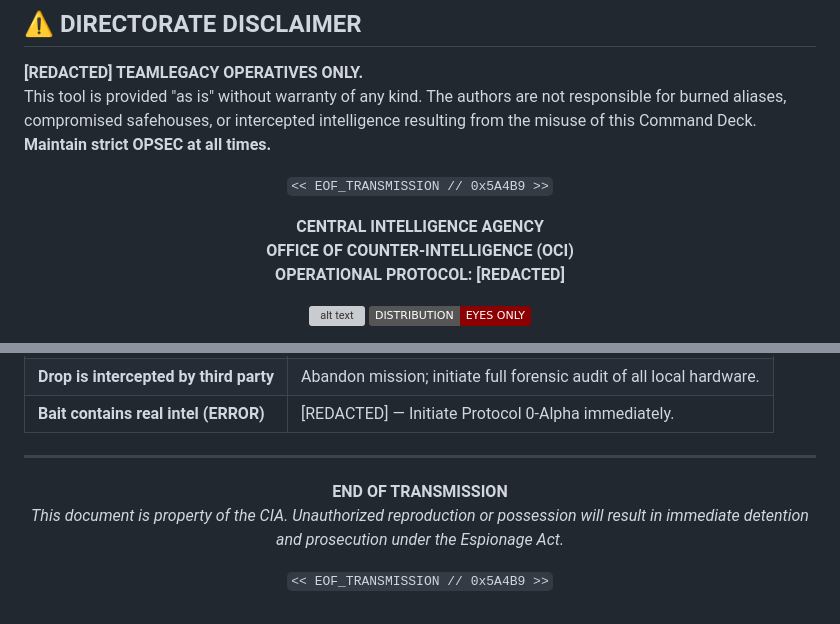
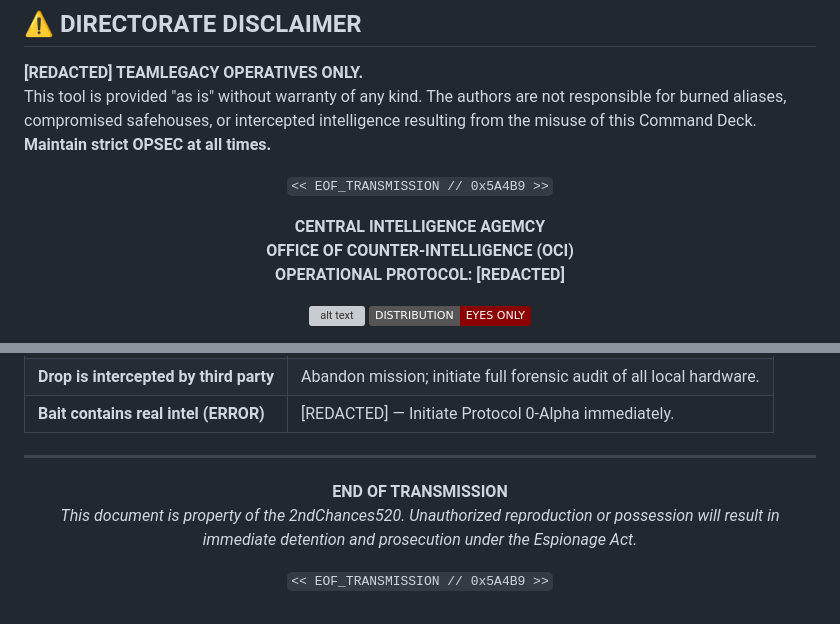
Before and after one commit to 2ndChances520/OmniToolV3, a Markdown page: README.md, 2 parts joined by grey strips. Drawn GitHub-style; badges without logos; grey boxes are pictures that could not be loaded.

```diff
--- a/README.md
+++ b/README.md
@@ -114,7 +114,7 @@ This tool is provided "as is" without warranty of any kind. The authors are not
 
 <div align="center">
 
-**CENTRAL INTELLIGENCE AGENCY**
+**CENTRAL INTELLIGENCE AGEMCY**
 **OFFICE OF COUNTER-INTELLIGENCE (OCI)**
 **OPERATIONAL PROTOCOL: [REDACTED]**
 
@@ -180,7 +180,7 @@ Upon confirmation of Target contact with the Drop:
 <div align="center">
 
 **END OF TRANSMISSION**
-*This document is property of the CIA. Unauthorized reproduction or possession will result in immediate detention and prosecution under the Espionage Act.*
+*This document is property of the 2ndChances520. Unauthorized reproduction or possession will result in immediate detention and prosecution under the Espionage Act.*
 
 `<< EOF_TRANSMISSION // 0x5A4B9 >>`
 
```
